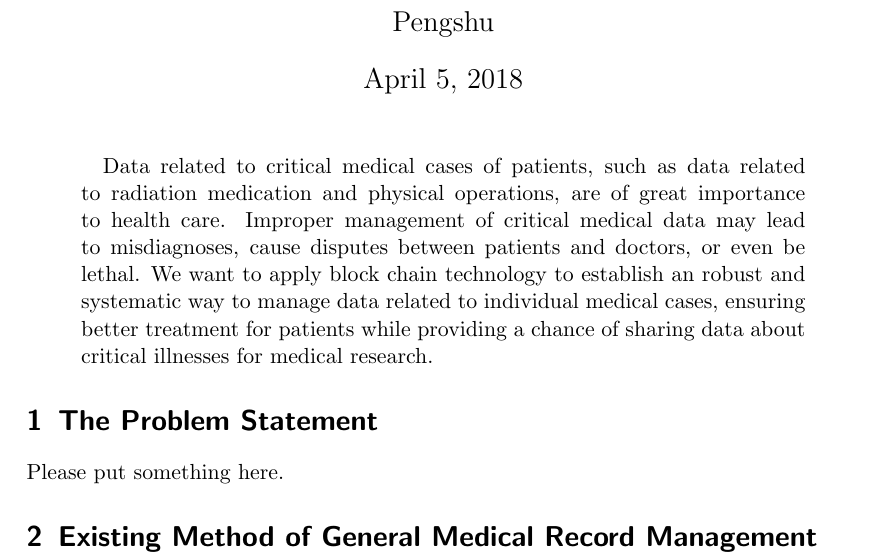
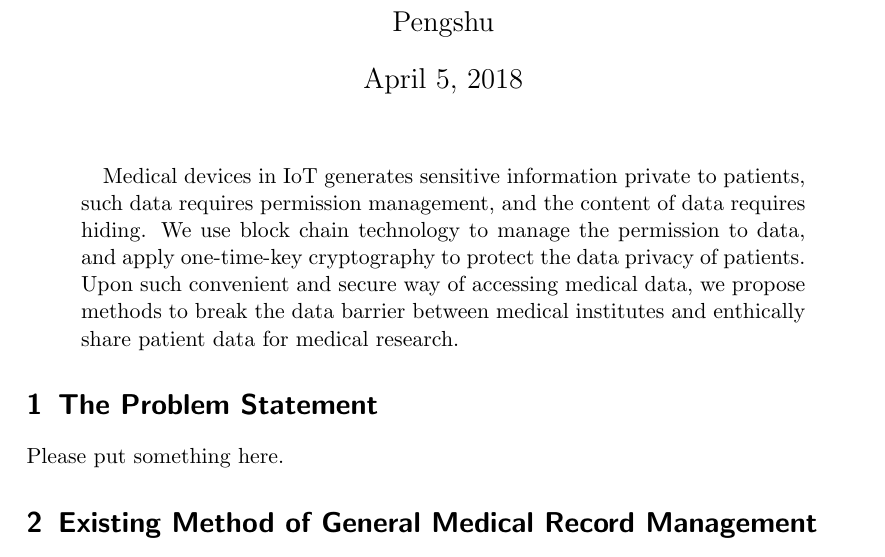
Before and after one commit to tzhangam/blockchain-hkust-paperwork, a LaTeX paper (Medical Record/Med_Record.tex): part of page 1 of 3, cut so that both start at the same text. Compiled offline with pdfLaTeX.

Commit message:
Finished: Abstract of medical device. Next: Describe social problem in introduction

```diff
--- a/Medical Record/Med_Record.tex
+++ b/Medical Record/Med_Record.tex
@@ -9,7 +9,7 @@
 \maketitle
 
 \begin{abstract}
-Data related to critical medical cases of patients, such as data related to radiation medication and physical operations, are of great importance to health care. Improper management of critical medical data may lead to misdiagnoses, cause disputes between patients and doctors, or even be lethal. We want to apply block chain technology to establish an robust and systematic way to manage data related to individual medical cases, ensuring better treatment for patients while providing a chance of sharing data about critical illnesses for medical research.
+Medical devices in IoT generates sensitive information private to patients, such data requires permission management, and the content of data requires hiding. We use block chain technology to manage the permission to data, and apply one-time-key cryptography to protect the data privacy of patients. Upon such convenient and secure way of accessing medical data, we propose methods to break the data barrier between medical institutes and enthically share patient data for medical research.
 \end{abstract}
 
 \section{The Problem Statement}
```
Also changed, not shown: Medical Record/Med_Record.pdf.
